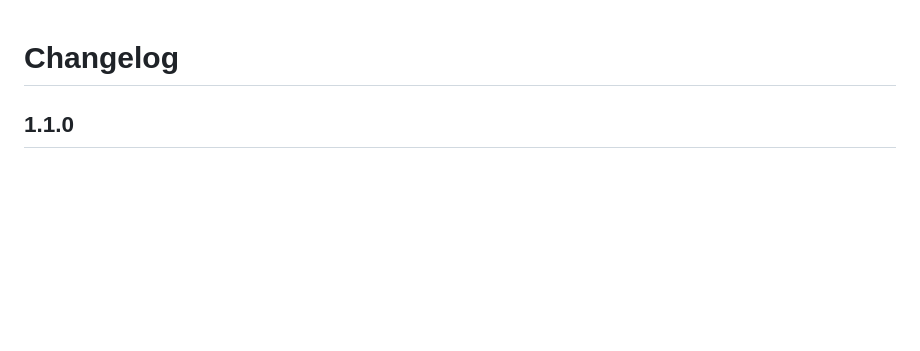
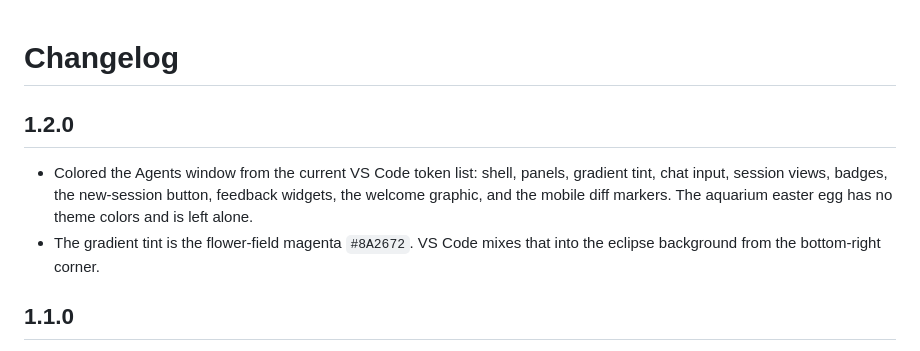
Before and after one commit to bitznbrewz/dayseeker-vscode-theme, a Markdown page: CHANGELOG.md, the part around the change. Rendered like a GitHub page; blank space fills up the shorter version.

```diff
--- a/CHANGELOG.md
+++ b/CHANGELOG.md
@@ -1,4 +1,9 @@
 # Changelog
+
+## 1.2.0
+
+- Colored the Agents window from the current VS Code token list: shell, panels, gradient tint, chat input, session views, badges, the new-session button, feedback widgets, the welcome graphic, and the mobile diff markers. The aquarium easter egg has no theme colors and is left alone.
+- The gradient tint is the flower-field magenta `#8A2672`. VS Code mixes that into the eclipse background from the bottom-right corner.
 
 ## 1.1.0
 
```
Also changed, not shown: README.md (+19 -1 lines), images/preview-agents.png (added), 3 other files.
